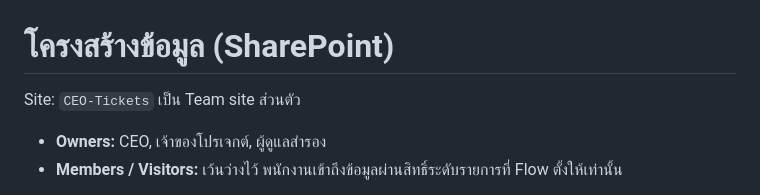
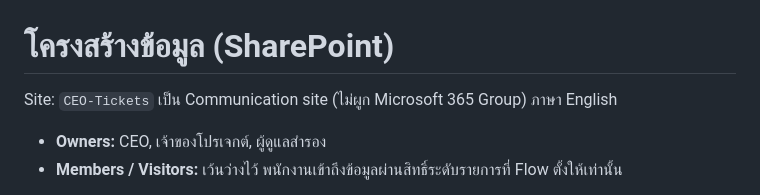
Before and after one commit to wisudatan-jame/CEO-APP, a Markdown page: docs/01-data-model.md, the part around the change. Rendered like a GitHub page.

```diff
--- a/docs/01-data-model.md
+++ b/docs/01-data-model.md
@@ -1,6 +1,6 @@
 # โครงสร้างข้อมูล (SharePoint)
 
-Site: `CEO-Tickets` เป็น Team site ส่วนตัว
+Site: `CEO-Tickets` เป็น Communication site (ไม่ผูก Microsoft 365 Group) ภาษา English
 - **Owners:** CEO, เจ้าของโปรเจกต์, ผู้ดูแลสำรอง
 - **Members / Visitors:** เว้นว่างไว้ พนักงานเข้าถึงข้อมูลผ่านสิทธิ์ระดับรายการที่ Flow ตั้งให้เท่านั้น
 
```
Also changed, not shown: docs/00-prototype.md (+1 -1 lines).
